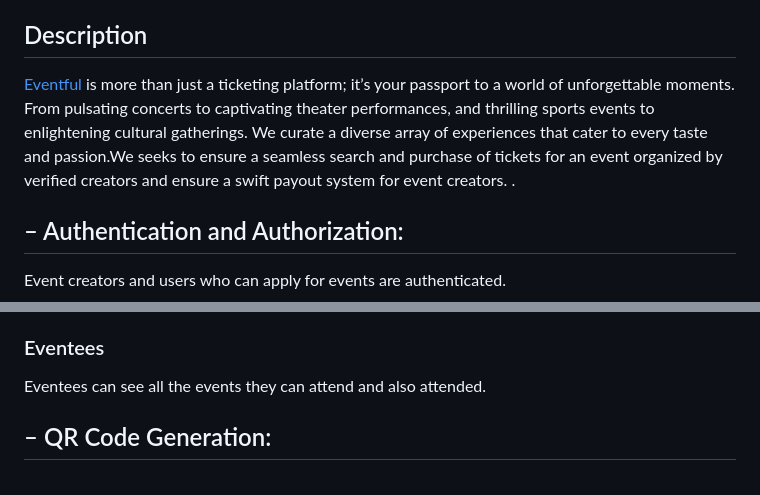
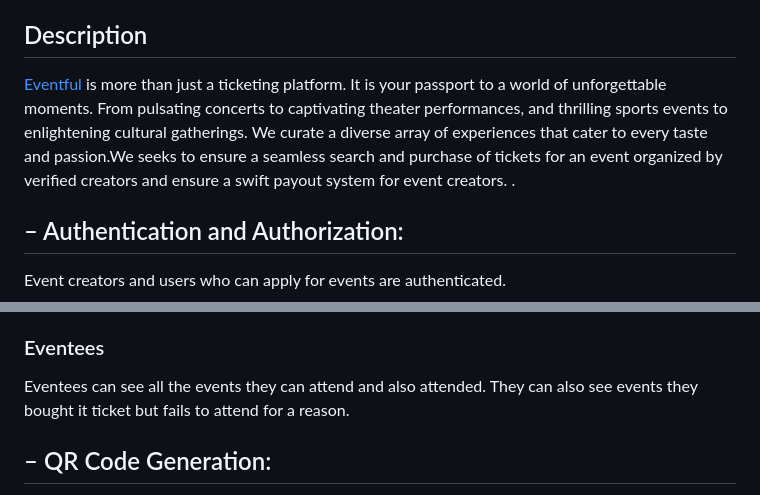
Before and after one commit to Sulaimon-Rasheed/eventful, a Markdown page: README.md, 2 parts joined by grey strips. Drawn GitHub-style.

```diff
--- a/README.md
+++ b/README.md
@@ -7,7 +7,7 @@
 
 ## Description
 
-[Eventful](https://eventful-8xm4.onrender.com) is more than just a ticketing platform; it’s your passport to a world of unforgettable moments. From pulsating concerts to captivating theater performances, and thrilling sports events to enlightening cultural gatherings. We curate a diverse array of experiences that cater to every taste and passion.We seeks to ensure a seamless search and purchase of tickets for an event organized by verified creators and ensure a swift payout system for event creators.
+[Eventful](https://eventful-8xm4.onrender.com) is more than just a ticketing platform. It is your passport to a world of unforgettable moments. From pulsating concerts to captivating theater performances, and thrilling sports events to enlightening cultural gatherings. We curate a diverse array of experiences that cater to every taste and passion.We seeks to ensure a seamless search and purchase of tickets for an event organized by verified creators and ensure a swift payout system for event creators.
 .
 
 ## – Authentication and Authorization:
@@ -20,7 +20,7 @@ Event creators and users who can apply for events are authenticated.
 3. Scanned Eventees - These are those that really attended the event. Meaning that they got their QRcode scanned.
 
 ### Eventees
- Eventees can see all the events they can attend and also attended.
+ Eventees can see all the events they can attend and also attended. They can also see events they bought it ticket but fails to attend for a reason.
 
 ## – QR Code Generation:
 
```
